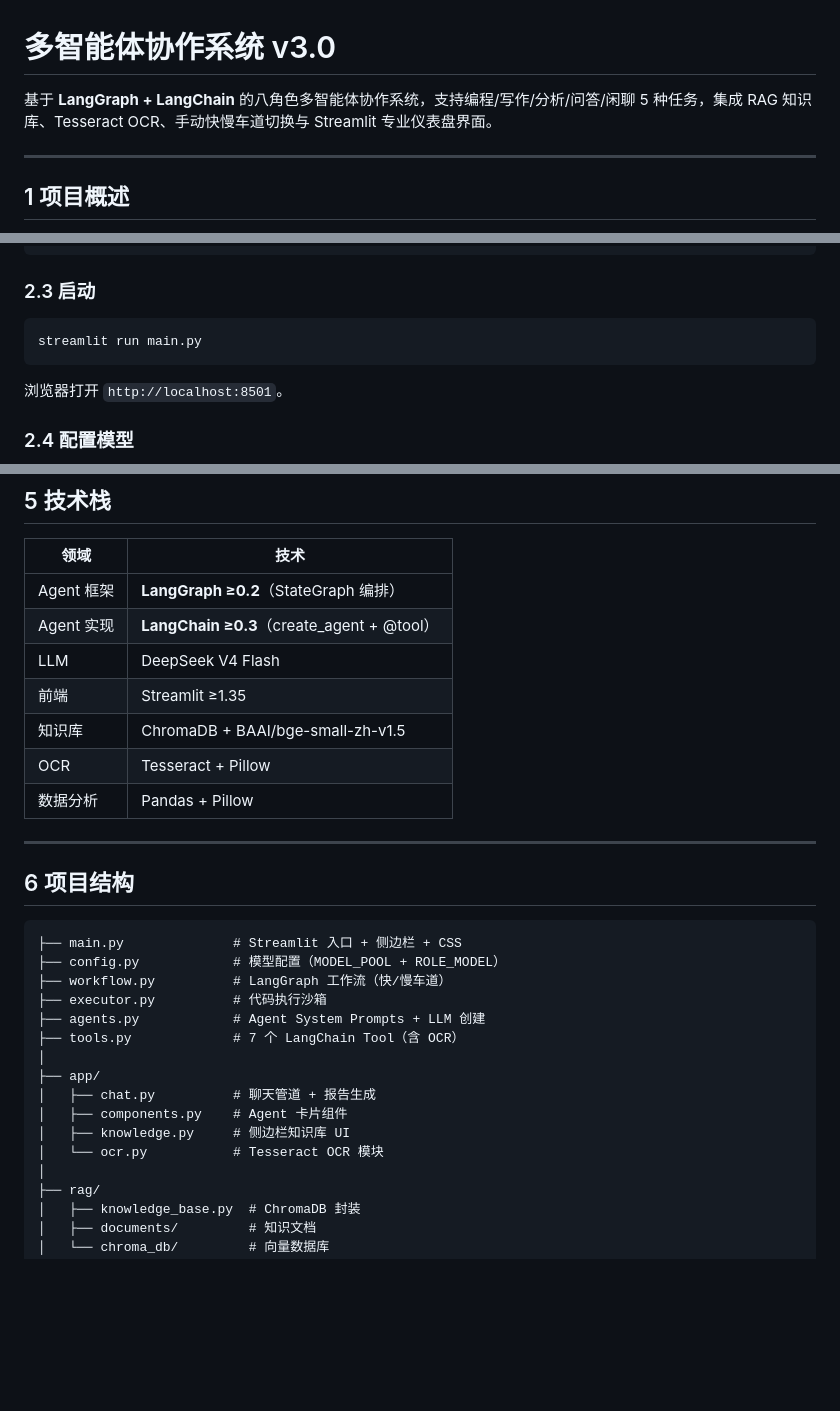
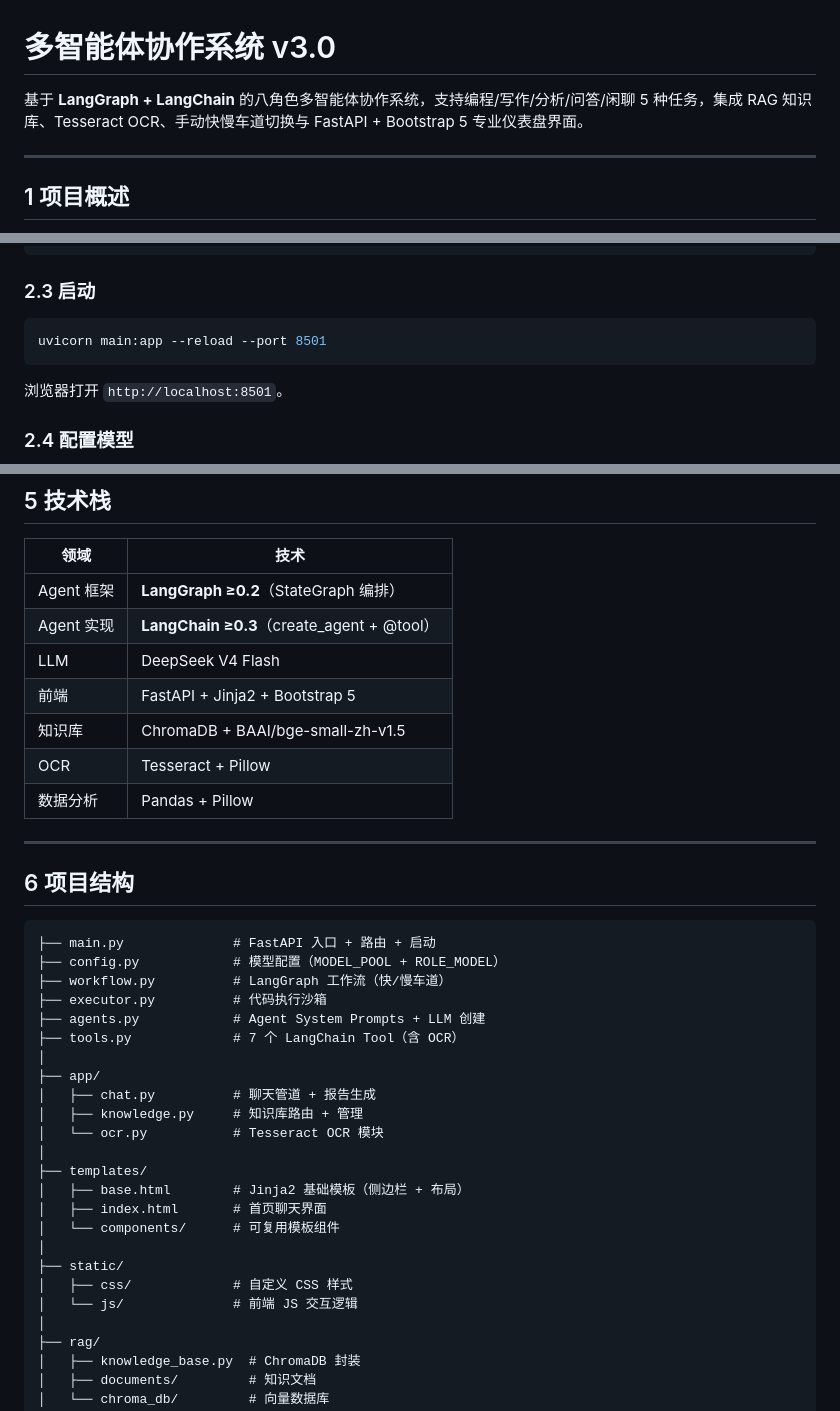
Before and after one commit to Fahaxik1oxxx/Multi-Agent-System, a Markdown page: README.md, 3 parts joined by grey strips. Rendered like a GitHub page; blank space fills up the shorter version.

Commit message:
docs: update README for FastAPI migration

````diff
--- a/README.md
+++ b/README.md
@@ -1,6 +1,6 @@
 # 多智能体协作系统 v3.0
 
-基于 **LangGraph + LangChain** 的八角色多智能体协作系统，支持编程/写作/分析/问答/闲聊 5 种任务，集成 RAG 知识库、Tesseract OCR、手动快慢车道切换与 Streamlit 专业仪表盘界面。
+基于 **LangGraph + LangChain** 的八角色多智能体协作系统，支持编程/写作/分析/问答/闲聊 5 种任务，集成 RAG 知识库、Tesseract OCR、手动快慢车道切换与 FastAPI + Bootstrap 5 专业仪表盘界面。
 
 ---
 
@@ -50,7 +50,7 @@ pip install -r requirements.txt
 ### 2.3 启动
 
 ```bash
-streamlit run main.py
+uvicorn main:app --reload --port 8501
 ```
 
 浏览器打开 `http://localhost:8501`。
@@ -106,7 +106,7 @@ Planner → Retriever → [Coder|Writer] → Executor → Tester → Summarizer
 | Agent 框架 | **LangGraph ≥0.2**（StateGraph 编排） |
 | Agent 实现 | **LangChain ≥0.3**（create_agent + @tool） |
 | LLM | DeepSeek V4 Flash |
-| 前端 | Streamlit ≥1.35 |
+| 前端 | FastAPI + Jinja2 + Bootstrap 5 |
 | 知识库 | ChromaDB + BAAI/bge-small-zh-v1.5 |
 | OCR | Tesseract + Pillow |
 | 数据分析 | Pandas + Pillow |
@@ -116,7 +116,7 @@ Planner → Retriever → [Coder|Writer] → Executor → Tester → Summarizer
 ## 6 项目结构
 
 ```
-├── main.py              # Streamlit 入口 + 侧边栏 + CSS
+├── main.py              # FastAPI 入口 + 路由 + 启动
 ├── config.py            # 模型配置（MODEL_POOL + ROLE_MODEL）
 ├── workflow.py          # LangGraph 工作流（快/慢车道）
 ├── executor.py          # 代码执行沙箱
@@ -125,9 +125,17 @@ Planner → Retriever → [Coder|Writer] → Executor → Tester → Summarizer
 │
 ├── app/
 │   ├── chat.py          # 聊天管道 + 报告生成
-│   ├── components.py    # Agent 卡片组件
-│   ├── knowledge.py     # 侧边栏知识库 UI
+│   ├── knowledge.py     # 知识库路由 + 管理
 │   └── ocr.py           # Tesseract OCR 模块
+│
+├── templates/
+│   ├── base.html        # Jinja2 基础模板（侧边栏 + 布局）
+│   ├── index.html       # 首页聊天界面
+│   └── components/      # 可复用模板组件
+│
+├── static/
+│   ├── css/             # 自定义 CSS 样式
+│   └── js/              # 前端 JS 交互逻辑
 │
 ├── rag/
 │   ├── knowledge_base.py  # ChromaDB 封装
````
